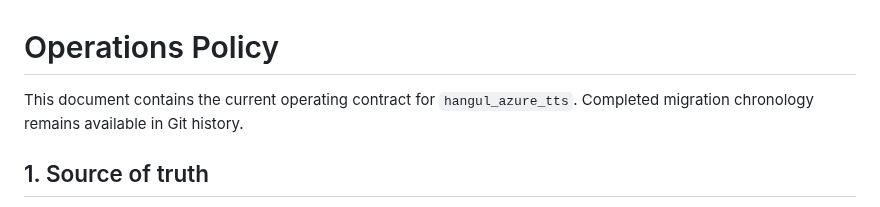
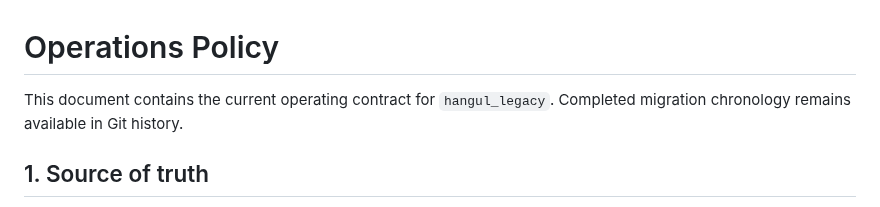
Before and after one commit to bsi-fujimoto-akinari/hangul_azure_tts, a Markdown page: OPERATIONS.md, the part around the change. GitHub-like rendering.

Commit message:
ORG-09B update legacy repository identity in operations

```diff
--- a/OPERATIONS.md
+++ b/OPERATIONS.md
@@ -1,6 +1,6 @@
 # Operations Policy
 
-This document contains the current operating contract for `hangul_azure_tts`. Completed migration chronology remains available in Git history.
+This document contains the current operating contract for `hangul_legacy`. Completed migration chronology remains available in Git history.
 
 ## 1. Source of truth
 
```
